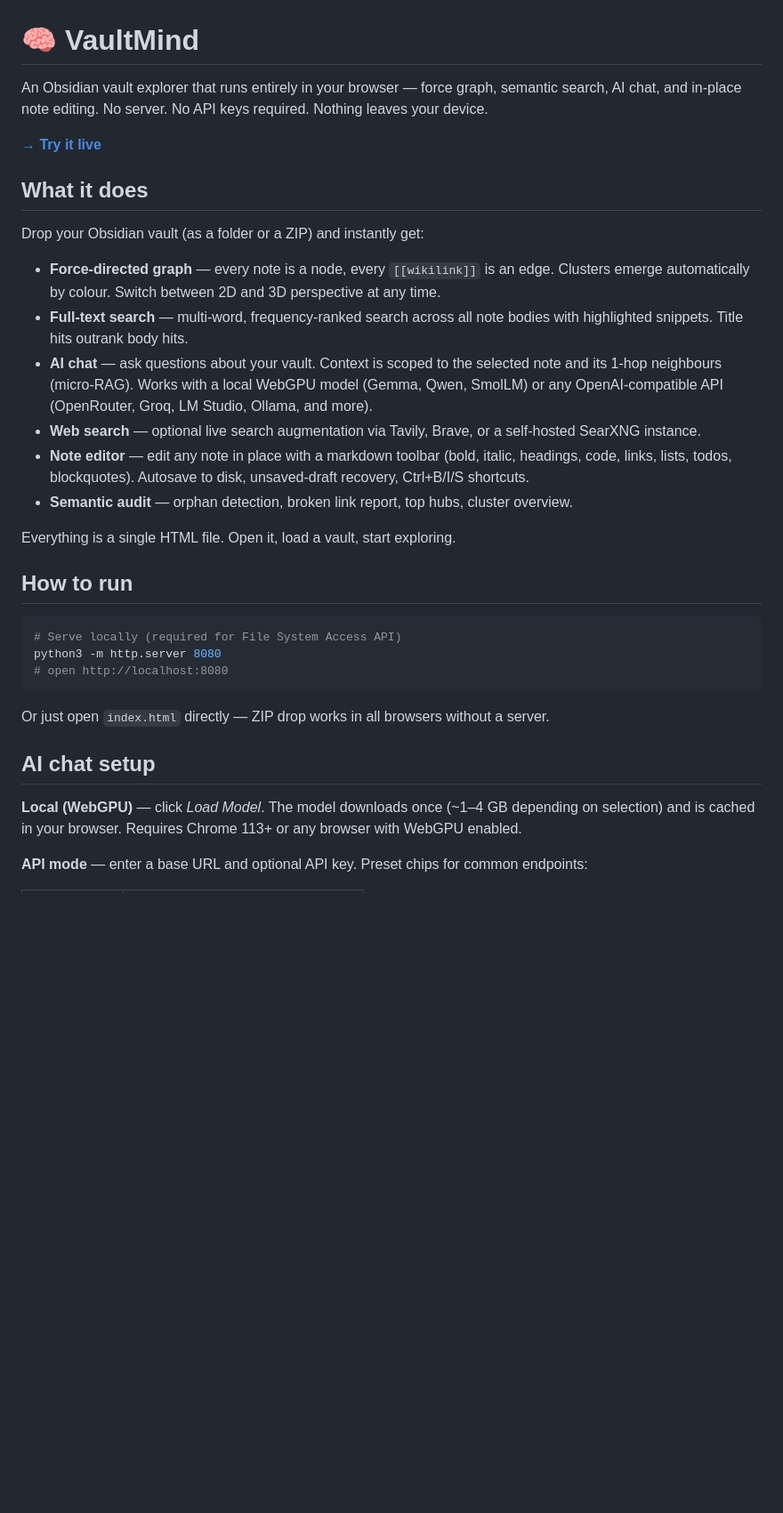
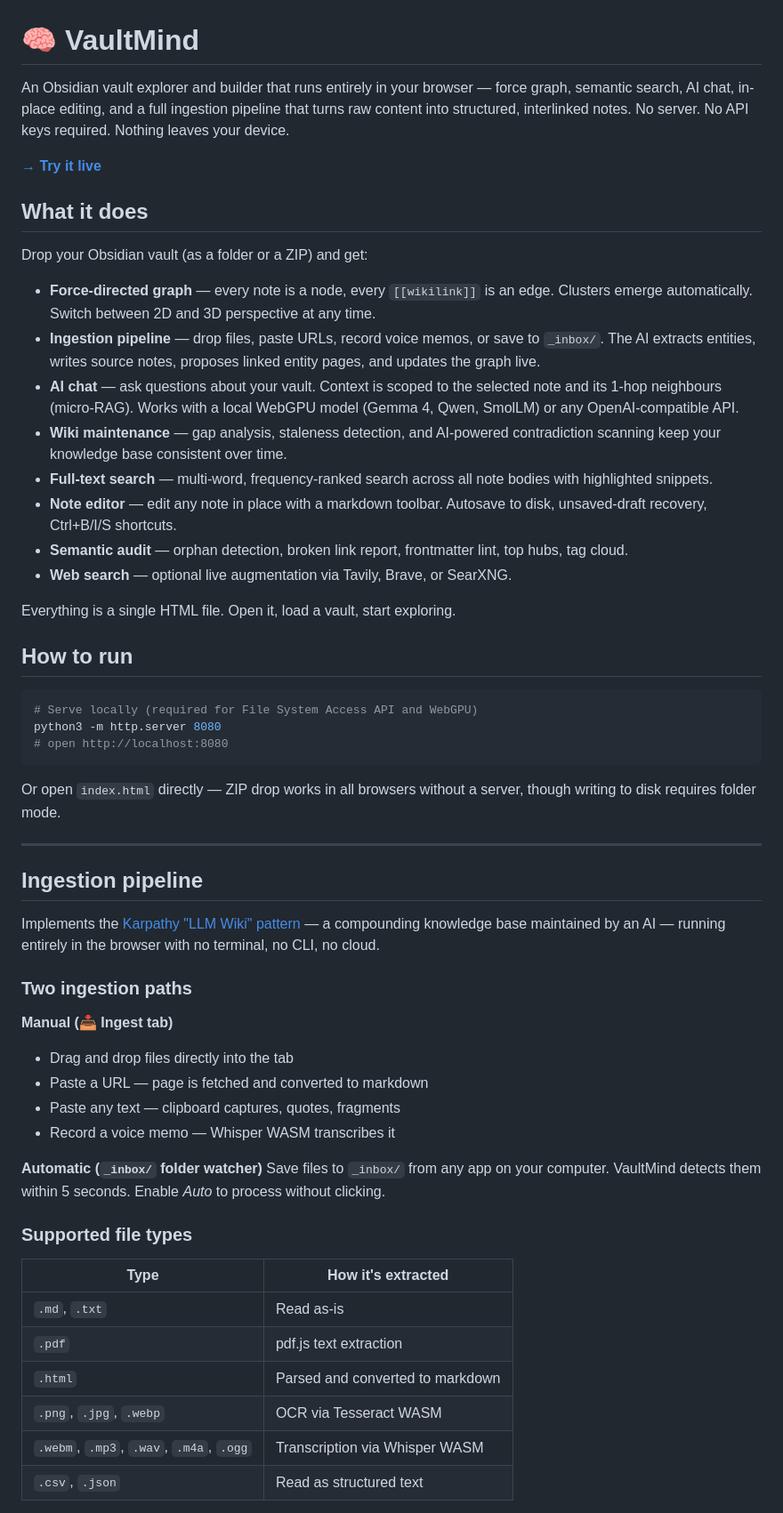
Before and after one commit to NakliTechie/VaultMind, a Markdown page: README.md, the part around one of its changes. Shown at 89% size. GitHub-like rendering; blank space fills up the shorter version.

Commit message:
docs: rewrite README to cover ingestion pipeline, wiki maintenance, and new AI features
Co-Authored-By: Claude Sonnet 4.6 <noreply@anthropic.com>

````diff
--- a/README.md
+++ b/README.md
@@ -1,34 +1,59 @@
 # 🧠 VaultMind
 
-An Obsidian vault explorer that runs entirely in your browser — force graph, semantic search, AI chat, and in-place note editing. No server. No API keys required. Nothing leaves your device.
+An Obsidian vault explorer and builder that runs entirely in your browser — force graph, semantic search, AI chat, in-place editing, and a full ingestion pipeline that turns raw content into structured, interlinked notes. No server. No API keys required. Nothing leaves your device.
 
 **[→ Try it live](https://vaultmind.naklitechie.com)**
 
 ## What it does
 
-Drop your Obsidian vault (as a folder or a ZIP) and instantly get:
+Drop your Obsidian vault (as a folder or a ZIP) and get:
 
-- **Force-directed graph** — every note is a node, every `[[wikilink]]` is an edge. Clusters emerge automatically by colour. Switch between 2D and 3D perspective at any time.
-- **Full-text search** — multi-word, frequency-ranked search across all note bodies with highlighted snippets. Title hits outrank body hits.
-- **AI chat** — ask questions about your vault. Context is scoped to the selected note and its 1-hop neighbours (micro-RAG). Works with a local WebGPU model (Gemma, Qwen, SmolLM) or any OpenAI-compatible API (OpenRouter, Groq, LM Studio, Ollama, and more).
-- **Web search** — optional live search augmentation via Tavily, Brave, or a self-hosted SearXNG instance.
-- **Note editor** — edit any note in place with a markdown toolbar (bold, italic, headings, code, links, lists, todos, blockquotes). Autosave to disk, unsaved-draft recovery, Ctrl+B/I/S shortcuts.
-- **Semantic audit** — orphan detection, broken link report, top hubs, cluster overview.
+- **Force-directed graph** — every note is a node, every `[[wikilink]]` is an edge. Clusters emerge automatically. Switch between 2D and 3D perspective at any time.
+- **Ingestion pipeline** — drop files, paste URLs, record voice memos, or save to `_inbox/`. The AI extracts entities, writes source notes, proposes linked entity pages, and updates the graph live.
+- **AI chat** — ask questions about your vault. Context is scoped to the selected note and its 1-hop neighbours (micro-RAG). Works with a local WebGPU model (Gemma 4, Qwen, SmolLM) or any OpenAI-compatible API.
+- **Wiki maintenance** — gap analysis, staleness detection, and AI-powered contradiction scanning keep your knowledge base consistent over time.
+- **Full-text search** — multi-word, frequency-ranked search across all note bodies with highlighted snippets.
+- **Note editor** — edit any note in place with a markdown toolbar. Autosave to disk, unsaved-draft recovery, Ctrl+B/I/S shortcuts.
+- **Semantic audit** — orphan detection, broken link report, frontmatter lint, top hubs, tag cloud.
+- **Web search** — optional live augmentation via Tavily, Brave, or SearXNG.
 
 Everything is a single HTML file. Open it, load a vault, start exploring.
 
 ## How to run
 
 ```bash
-# Serve locally (required for File System Access API)
+# Serve locally (required for File System Access API and WebGPU)
 python3 -m http.server 8080
 # open http://localhost:8080
 ```
 
-Or just open `index.html` directly — ZIP drop works in all browsers without a server.
+Or open `index.html` directly — ZIP drop works in all browsers without a server, though writing to disk requires folder mode.
 
-## AI chat setup
+---
 
-**Local (WebGPU)** — click *Load Model*. The model downloads once (~1–4 GB depending on selection) and is cached in your browser. Requires Chrome 113+ or any browser with WebGPU enabled.
+## Ingestion pipeline
 
-**API mode** — enter a base URL and optional API key. Preset chips for common endpoints:
+Implements the [Karpathy "LLM Wiki" pattern](https://gist.github.com/karpathy/442a6bf555914893e9891c11519de94f) — a compounding knowledge base maintained by an AI — running entirely in the browser with no terminal, no CLI, no cloud.
+
+### Two ingestion paths
+
+**Manual (📥 Ingest tab)**
+- Drag and drop files directly into the tab
+- Paste a URL — page is fetched and converted to markdown
+- Paste any text — clipboard captures, quotes, fragments
+- Record a voice memo — Whisper WASM transcribes it
+
+**Automatic (`_inbox/` folder watcher)**
+Save files to `_inbox/` from any app on your computer. VaultMind detects them within 5 seconds. Enable *Auto* to process without clicking.
+
+### Supported file types
+
+| Type | How it's extracted |
+|---|---|
+| `.md`, `.txt` | Read as-is |
+| `.pdf` | pdf.js text extraction |
+| `.html` | Parsed and converted to markdown |
+| `.png`, `.jpg`, `.webp` | OCR via Tesseract WASM |
+| `.webm`, `.mp3`, `.wav`, `.m4a`, `.ogg` | Transcription via Whisper WASM |
+| `.csv`, `.json` | Read as structured text |
+
````
Also changed, not shown: other parts of README.md (+84 -14 lines).
